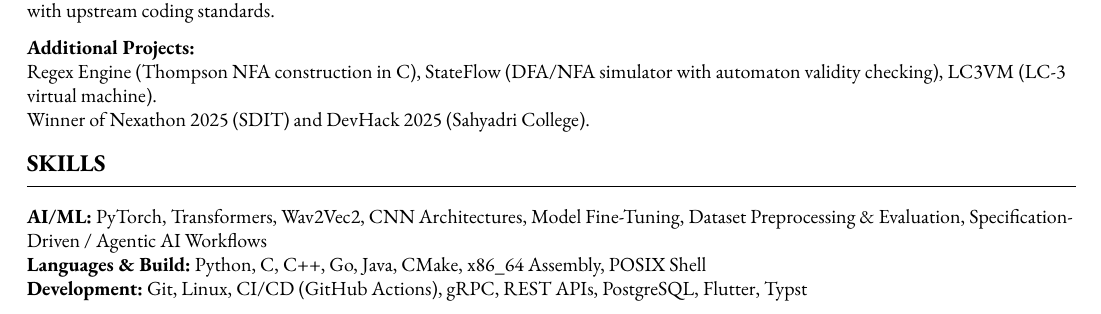
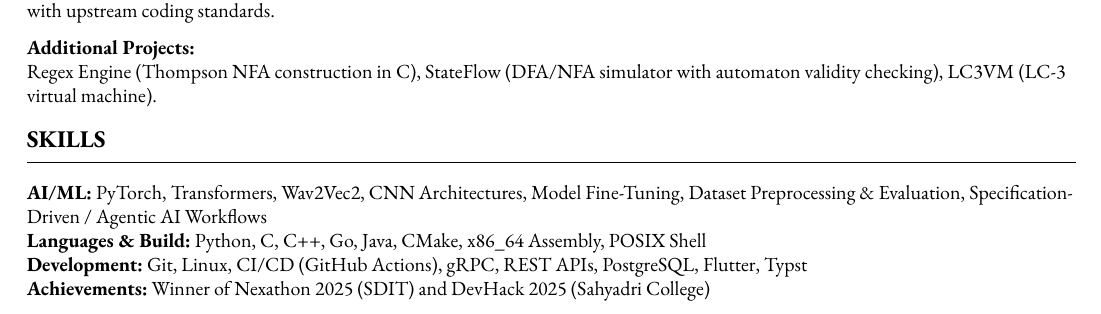
Before and after one commit to kshku/kshku, a Typst document (resume/resume_ai.typ): part of the page, cut so that both start at the same text. Compiled offline with Typst 0.15.

Commit message:
remove extra lines to compress resume

```diff
--- a/resume/resume_ai.typ
+++ b/resume/resume_ai.typ
@@ -45,46 +43,35 @@ Relevant Coursework: Artificial Intelligence, Machine Learning, Data Structures
 
 == PROJECTS
 sep_line
-
 *DADS (Detection and Analysis of Dysfluencies in Speech) | Python, PyTorch, Librosa* #h(1fr) September 2025 -- November 2025 \
-
 Stuttering dysfluency detection system on the SEP-28k dataset, exploring both per-type and multi-label CNN architectures.
-
 - Trained 5 binary CNN classifiers (one per dysfluency type: prolongation, block, sound repetition, word repetition, interjection) on mel-spectrogram features with per-type hyperparameter search across window size, hop length, and mel bands
 - Explored a CNN-LSTM multi-label classifier as an alternative to separate per-type models
 - Built a PyQt5 desktop application with real-time audio recording, playback, spectrogram visualization, and background stutter detection inference
-
 The Major Project extends this work with a Wav2Vec2 + CNN-transformer hybrid architecture.
 
 *FinDiary | Go, PostgreSQL, Flutter, gRPC* #h(1fr) July 2026 -- Present \
-
 Ongoing personal finance tracking application developed entirely through Specification-Driven Development — specifications are authored and refined before an agentic AI workflow generates implementation code, with all output reviewed for architectural consistency.
-
 - Architecting Go backend services with PostgreSQL persistence and gRPC-based client-server communication
 - Directing development of a Flutter cross-platform client, with offline-first local state management planned
 - Practicing spec-first, AI-assisted implementation as a deliberate alternative to traditional hand-written development, alongside the fully hand-written systems work below
 
 *Sn Project | C, x86_64 Assembly* #h(1fr) December 2025 -- Present \
-
 Collection of 13 cross-platform C libraries (memory allocators, threading, logging, tracing) extracted from an experimental game engine into reusable, independently-versioned infrastructure.
-
 - Designed 7 memory allocator strategies behind a unified interface; hand-wrote x86_64 atomics with explicit memory-ordering fences for cross-platform threading primitives
 
 *Snuk | C* #h(1fr) April 2026 -- Present \
-
 Embeddable scripting language with a custom lexer, recursive-descent parser, and tree-walking interpreter (~6K lines of C), including reference-counted memory management.
 
 *hash shell | C* #h(1fr) January 2026 -- March 2026 \
-
 Open-source contributor with 17 merged pull requests, including a self-proposed multi-PR refactoring initiative to align the codebase with upstream coding standards.
 
 *Additional Projects:* \
 Regex Engine (Thompson NFA construction in C), StateFlow (DFA/NFA simulator with automaton validity checking), LC3VM (LC-3 virtual machine). \
-Winner of Nexathon 2025 (SDIT) and DevHack 2025 (Sahyadri College).
 
 == SKILLS
 sep_line
-
 *AI/ML:* PyTorch, Transformers, Wav2Vec2, CNN Architectures, Model Fine-Tuning, Dataset Preprocessing & Evaluation, Specification-Driven / Agentic AI Workflows \
 *Languages & Build:* Python, C, C++, Go, Java, CMake, x86_64 Assembly, POSIX Shell \
-*Development:* Git, Linux, CI/CD (GitHub Actions), gRPC, REST APIs, PostgreSQL, Flutter, Typst
+*Development:* Git, Linux, CI/CD (GitHub Actions), gRPC, REST APIs, PostgreSQL, Flutter, Typst \
+*Achievements:* Winner of Nexathon 2025 (SDIT) and DevHack 2025 (Sahyadri College)
```
Also changed, not shown: resume/resume_general.typ (+2 -16 lines), resume/resume_systems.typ (+2 -16 lines), resume/pdf/Resume_K_Shreekrishna_Upadhyaya.pdf, resume/pdf/Resume_K_Shreekrishna_Upadhyaya_AI.pdf, resume/pdf/Resume_K_Shreekrishna_Upadhyaya_Systems.pdf, resume/resume_ai.typ (2 more changed lines).
